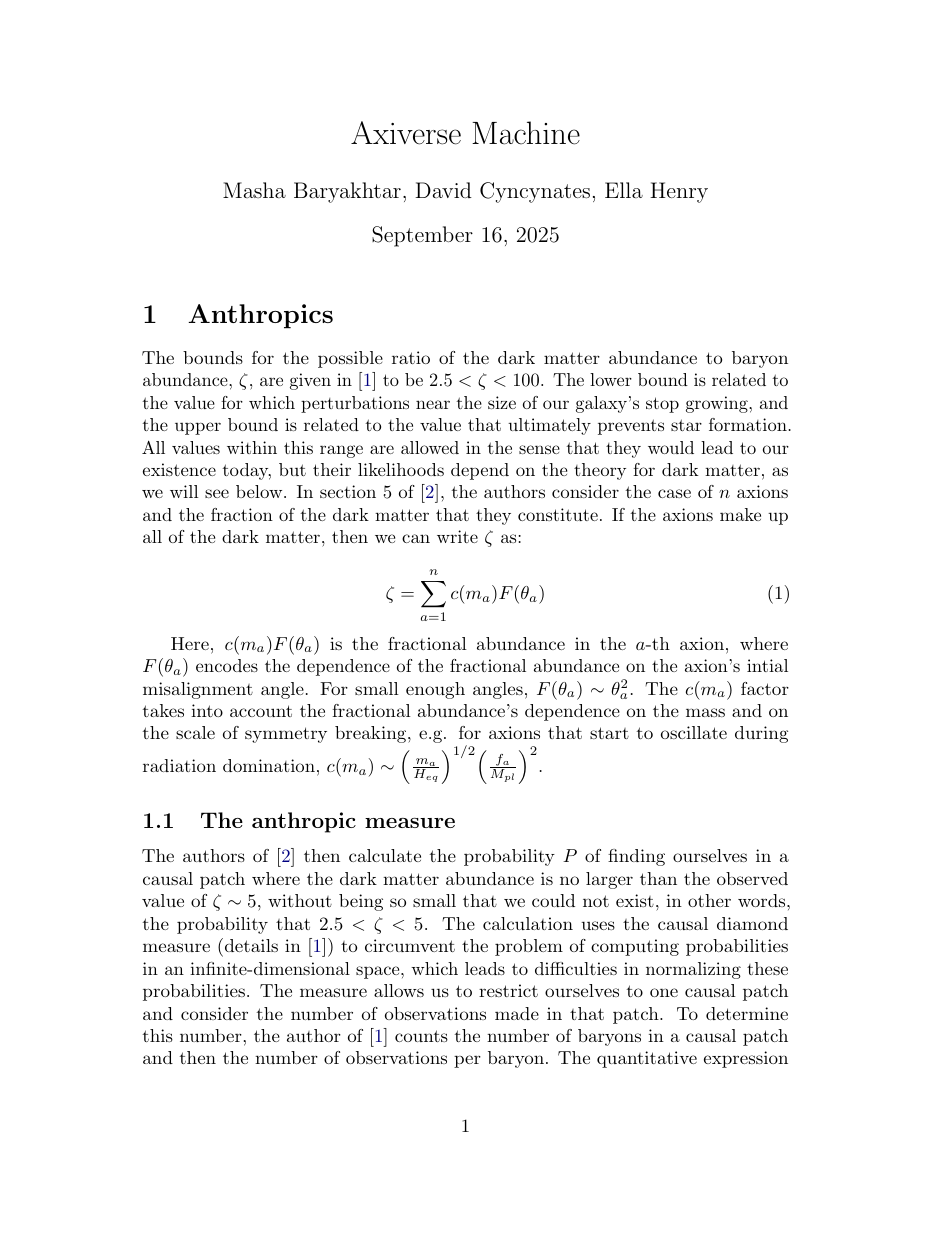
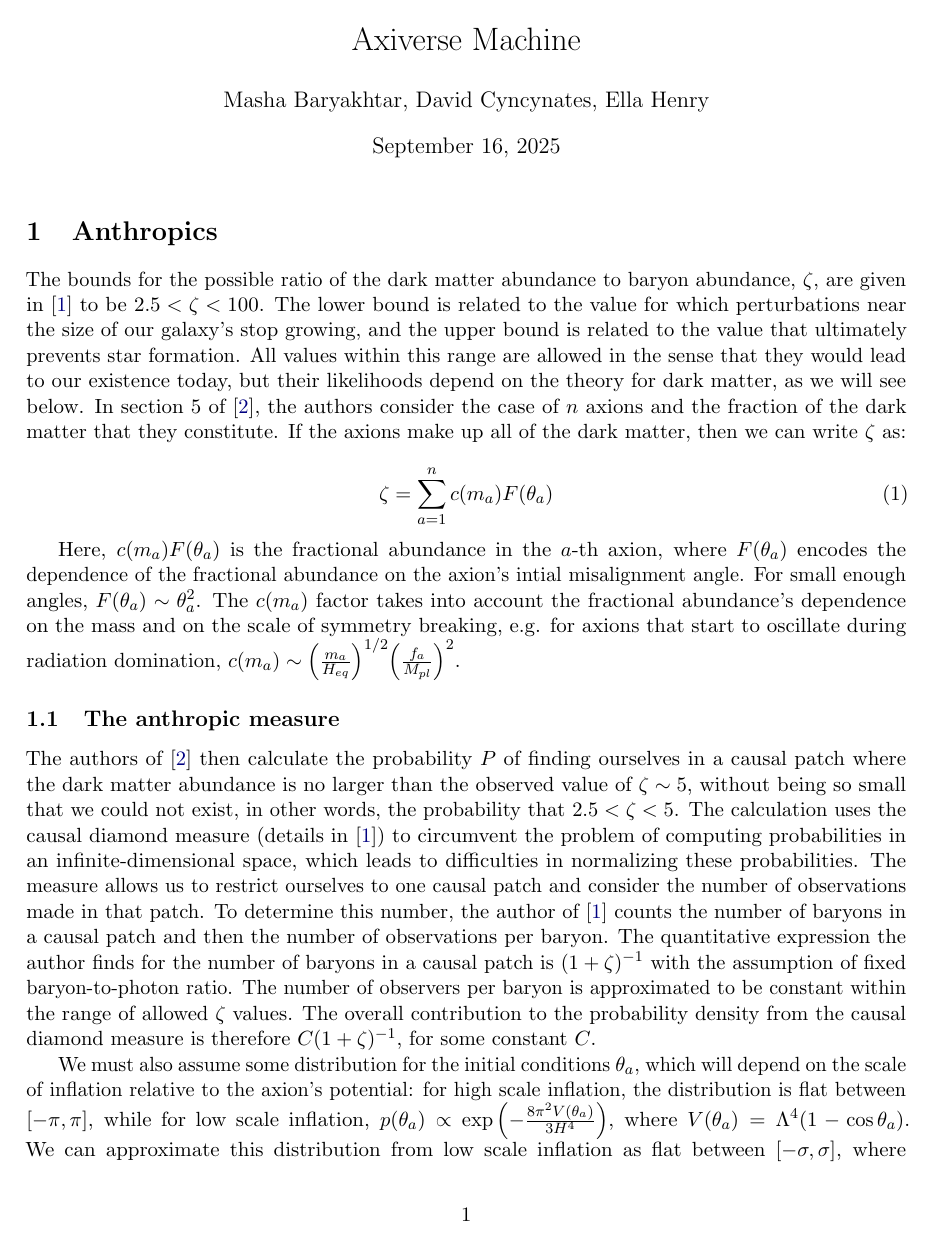
Before and after one commit to DavidCyncynates/Axiverse_Machine, a LaTeX document (Notes/main.tex): page 1 of 27 before the commit and page 1 of 24 after it. Compiled offline with pdfLaTeX.

Commit message:
formatting

```diff
--- a/Notes/main.tex
+++ b/Notes/main.tex
@@ -1,5 +1,6 @@
-\documentclass{article}
-\usepackage{graphicx} % Required for inserting images
+\documentclass[11pt]{article}
+\usepackage[text={6.5in,9in},centering]{geometry}               % See geometry.pdf to learn the layout options. There are lots.
+\geometry{letterpaper}     \usepackage{graphicx} % Required for inserting images
 \usepackage{amsmath,amssymb}
 \usepackage{enumerate}
 \usepackage{dcolumn}
```
Also changed, not shown: Notes/main.bbl, Notes/main.pdf, 5 other files.
